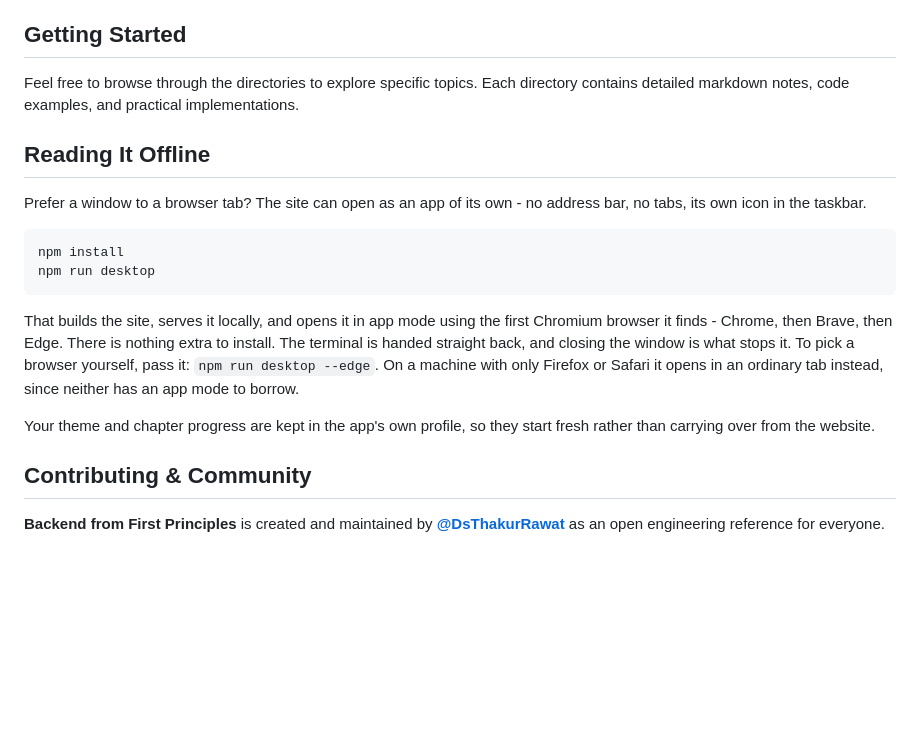
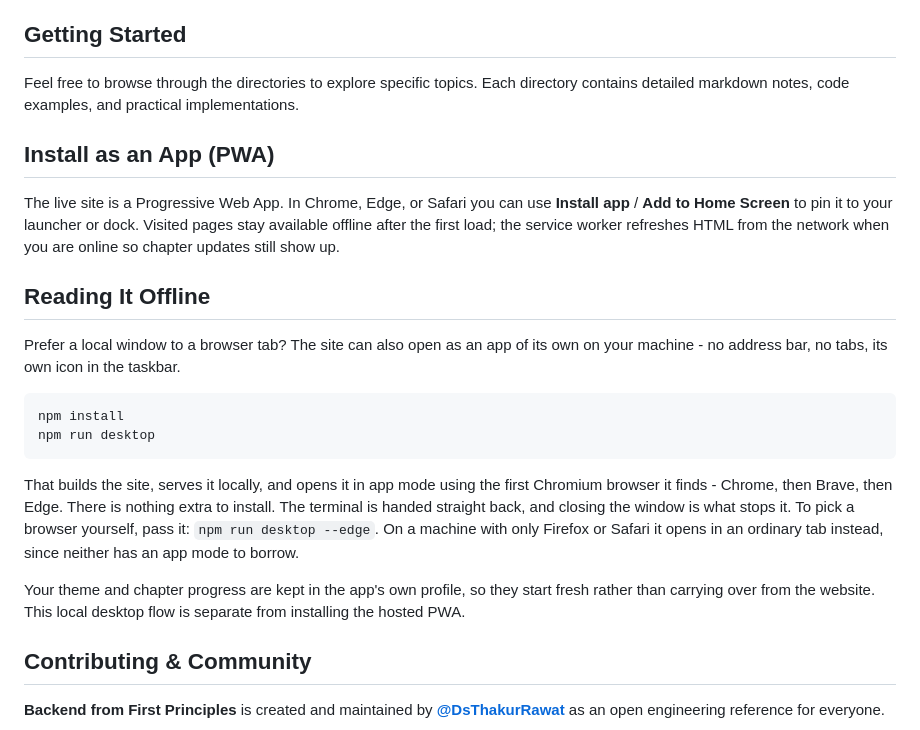
Before and after one commit to DsThakurRawat/Backend-from-first-Principle, a Markdown page: README.md, the part around the change. Drawn GitHub-style; blank space fills up the shorter version.

Commit message:
docs: document PWA install alongside desktop offline reading

````diff
--- a/README.md
+++ b/README.md
@@ -37,9 +37,13 @@ The documentation is organized into the following topics:
 
 Feel free to browse through the directories to explore specific topics. Each directory contains detailed markdown notes, code examples, and practical implementations.
 
+## Install as an App (PWA)
+
+The live site is a Progressive Web App. In Chrome, Edge, or Safari you can use **Install app** / **Add to Home Screen** to pin it to your launcher or dock. Visited pages stay available offline after the first load; the service worker refreshes HTML from the network when you are online so chapter updates still show up.
+
 ## Reading It Offline
 
-Prefer a window to a browser tab? The site can open as an app of its own - no address bar, no tabs, its own icon in the taskbar.
+Prefer a local window to a browser tab? The site can also open as an app of its own on your machine - no address bar, no tabs, its own icon in the taskbar.
 
 ```bash
 npm install
@@ -48,7 +52,7 @@ npm run desktop
 
 That builds the site, serves it locally, and opens it in app mode using the first Chromium browser it finds - Chrome, then Brave, then Edge. There is nothing extra to install. The terminal is handed straight back, and closing the window is what stops it. To pick a browser yourself, pass it: `npm run desktop --edge`. On a machine with only Firefox or Safari it opens in an ordinary tab instead, since neither has an app mode to borrow.
 
-Your theme and chapter progress are kept in the app's own profile, so they start fresh rather than carrying over from the website.
+Your theme and chapter progress are kept in the app's own profile, so they start fresh rather than carrying over from the website. This local desktop flow is separate from installing the hosted PWA.
 
 ## Contributing & Community
 
````
